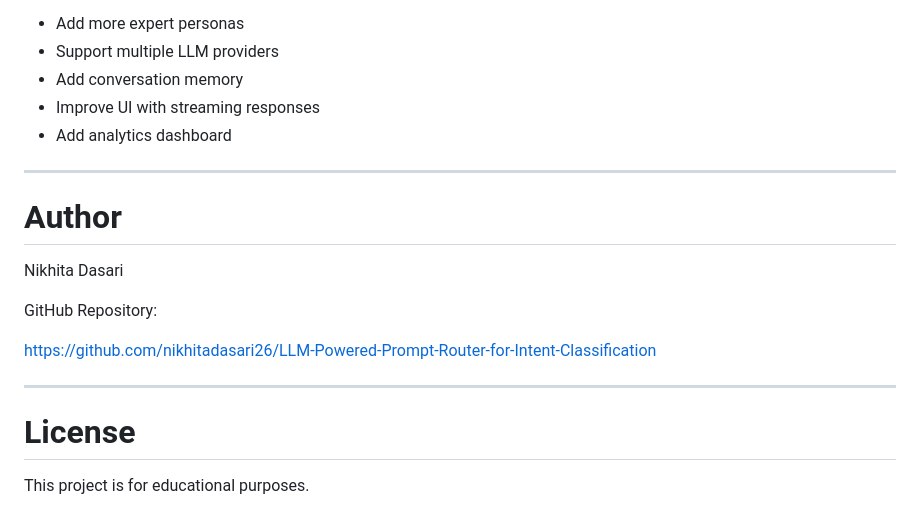
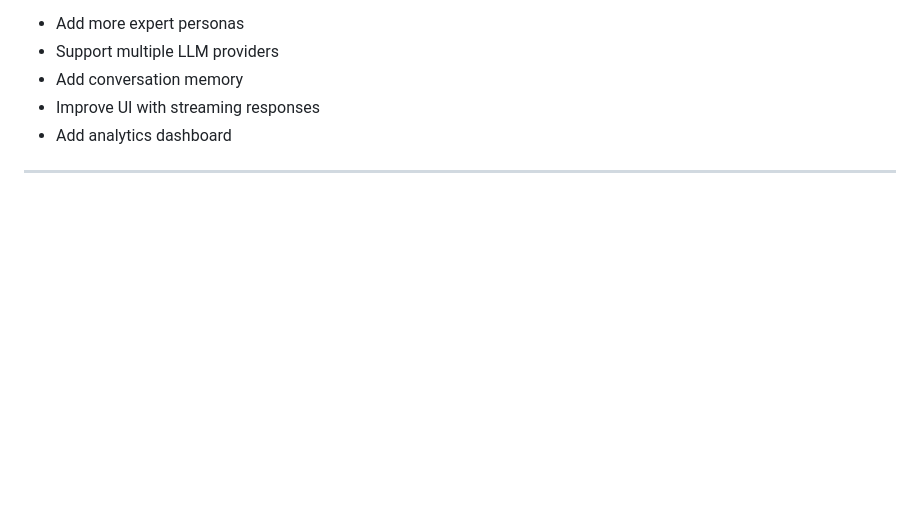
Before and after one commit to nikhitadasari26/LLM-Powered-Prompt-Router-for-Intent-Classification, a Markdown page: README.md, the part around one of its changes. GitHub-like rendering; blank space fills up the shorter version.

Commit message:
Update README by removing author and license sections
Removed author and license sections from README.

```diff
--- a/README.md
+++ b/README.md
@@ -270,17 +270,3 @@ Possible enhancements:
 -   Add analytics dashboard
 
 ------------------------------------------------------------------------
-
-# Author
-
-Nikhita Dasari
-
-GitHub Repository:
-
-https://github.com/nikhitadasari26/LLM-Powered-Prompt-Router-for-Intent-Classification
-
-------------------------------------------------------------------------
-
-# License
-
-This project is for educational purposes.
```
Also changed, not shown: other parts of README.md (+10 -10 lines).
